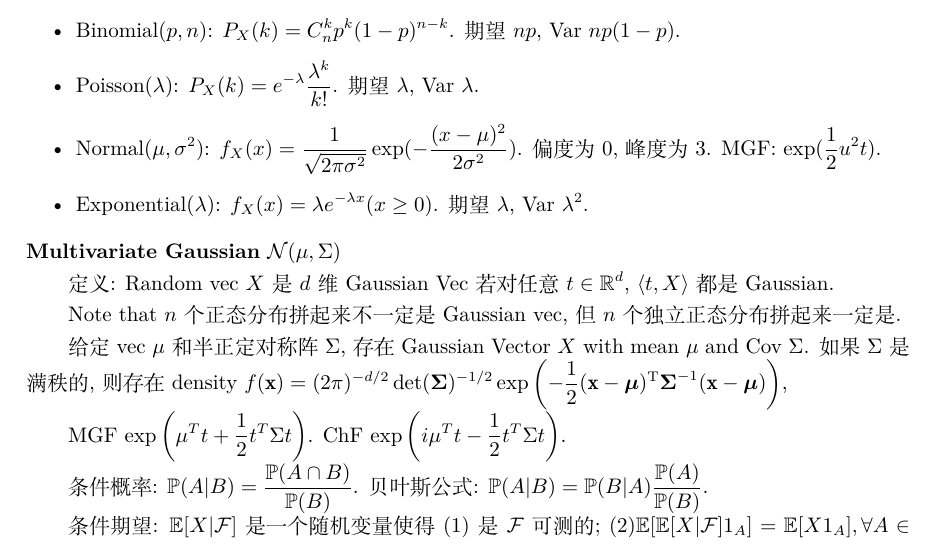
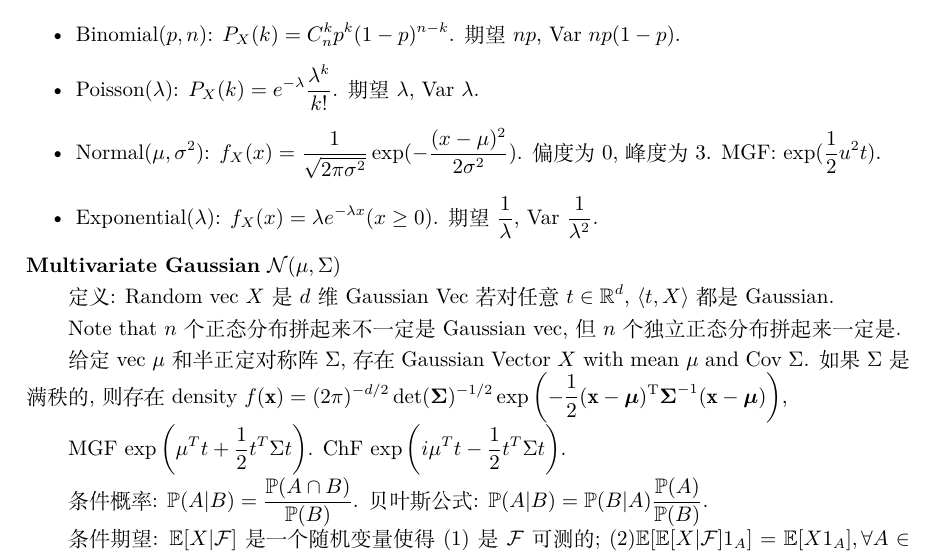
Before and after one commit to Syyyk/Quant-Interview-Cheat-Sheet, a LaTeX document (cheat sheet.tex): part of page 1 of 15, cut so that both start at the same text. Compiled offline with XeLaTeX.

Commit message:
Fix exponential distribution error

```diff
--- a/cheat sheet.tex
+++ b/cheat sheet.tex
@@ -42,7 +42,7 @@ For vec-valued rv $\mathbf{X}$, $\varphi_X(\mathbf{t})=\mathbb{E}[e^{i \langle \
 \item Binomial$(p, n)$: $P_X(k)=C_n^k p^k (1-p)^{n-k}$. 期望$np$, Var $np(1-p)$.
 \item Poisson$(\lambda)$: $P_X(k)=e^{-\lambda}\frac{\lambda^k}{k!}$. 期望$\lambda$, Var $\lambda$.
 \item Normal$(\mu, \sigma^2)$: $f_X(x)=\frac{1}{\sqrt{2\pi\sigma^2}}\exp(-\frac{(x-\mu)^2}{2\sigma^2})$. 偏度为0, 峰度为3. MGF: $\exp (\frac12 u^2 t)$.
-\item Exponential$(\lambda)$: $f_X(x) = \lambda e^{-\lambda x}(x\geq 0)$. 期望$\lambda$, Var $\lambda^2$.
+\item Exponential$(\lambda)$: $f_X(x) = \lambda e^{-\lambda x}(x\geq 0)$. 期望$\frac{1}{\lambda}$, Var $\frac{1}{\lambda^2}$.
 
 \end{itemize}
 
```
